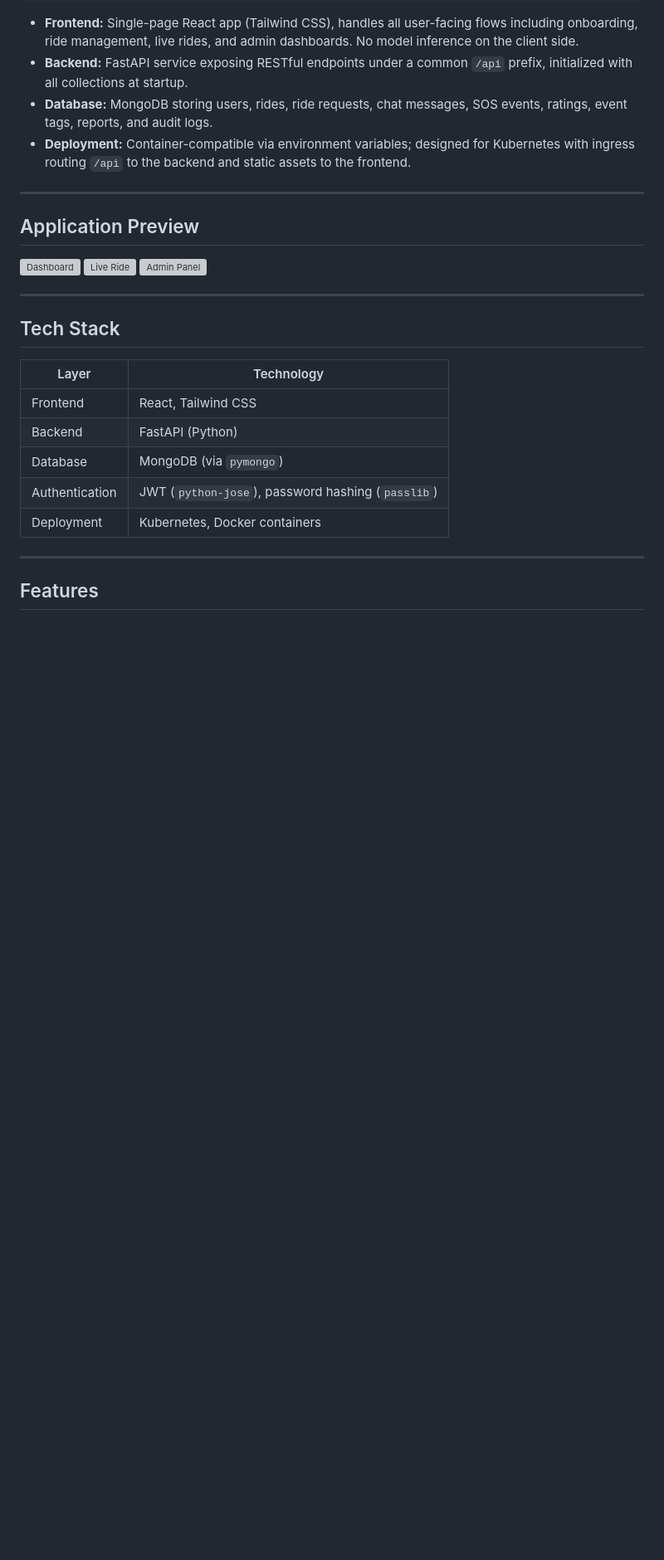
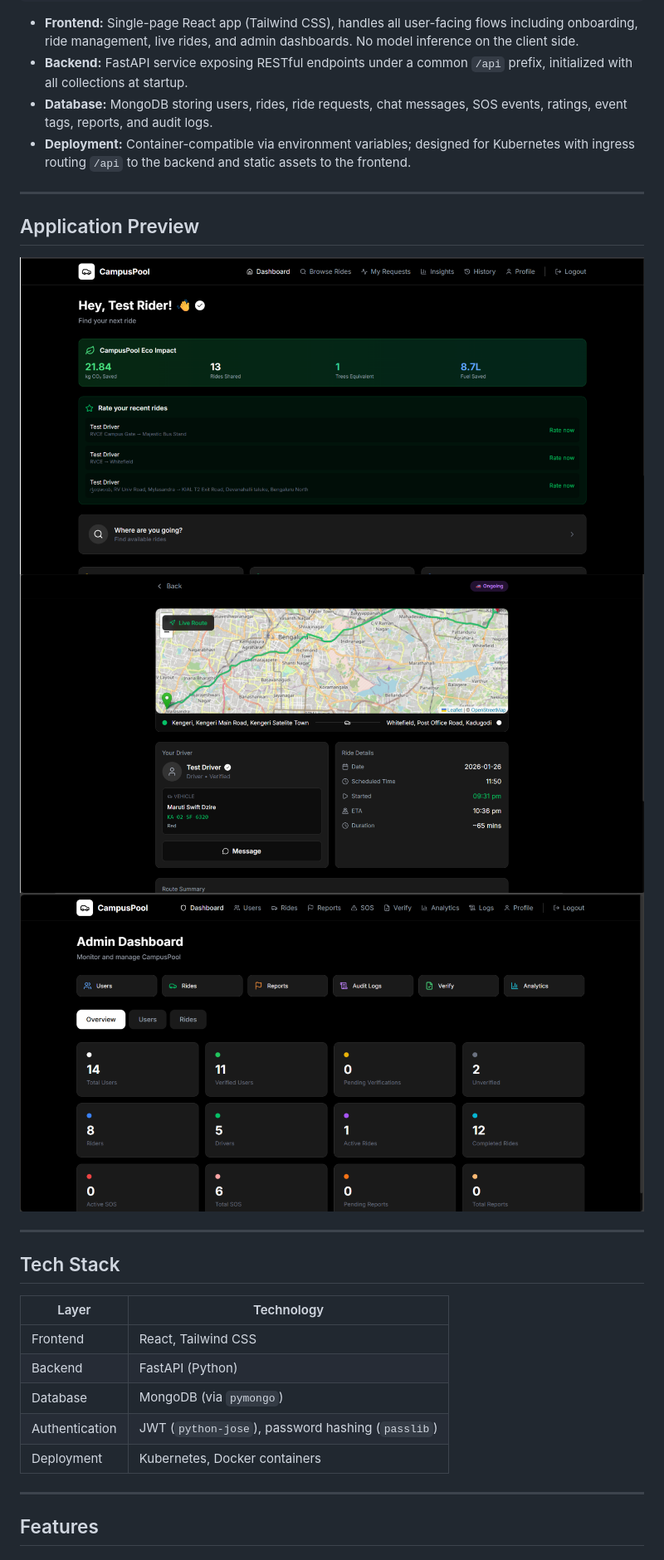
Before and after one commit to guptatapan-24/dtl-third-sem, a Markdown page: README.md, the part around the change. Shown at 83% size. GitHub-like rendering; blank space fills up the shorter version; grey boxes are pictures that could not be loaded.

```diff
--- a/README.md
+++ b/README.md
@@ -75,9 +75,9 @@ CampusPool follows a **three-tier, decoupled architecture**:
 
 ## Application Preview
 
-![Dashboard](./docs/dashboard.png)
-![Live Ride](./docs/live_ride.png)
-![Admin Panel](./docs/admin.png)
+![Dashboard](./dashboard.png)
+![Live Ride](./live_ride.png)
+![Admin Panel](./admin.png)
 
 ---
 
```
